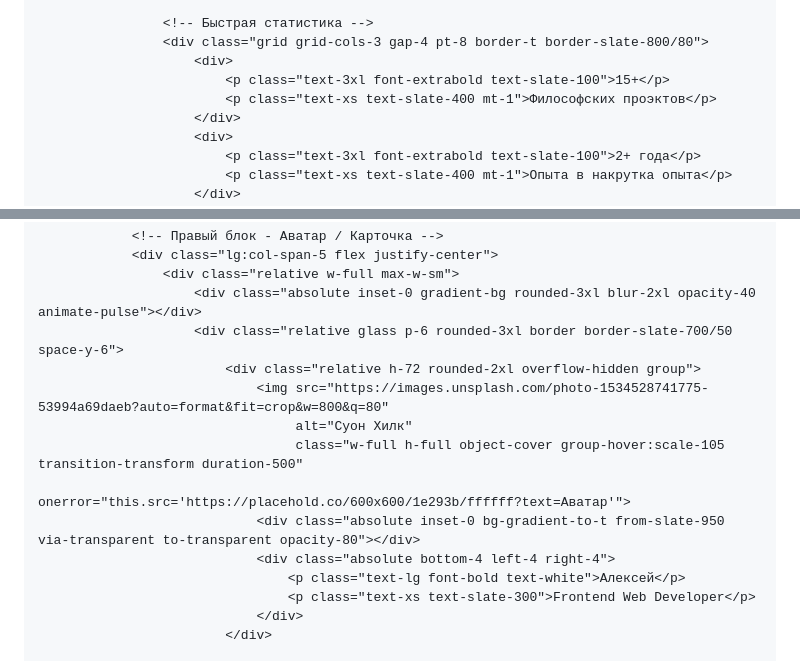
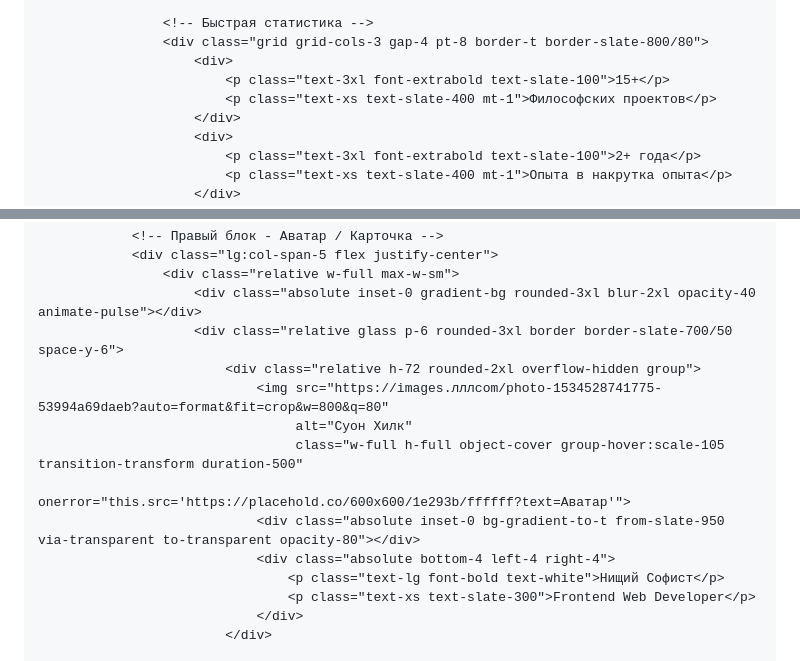
Before and after one commit to soonhil/soonhil.github.io, a Markdown page: README.md, 2 parts joined by grey strips. Rendered like a GitHub page.

```diff
--- a/README.md
+++ b/README.md
@@ -207,7 +207,7 @@
                     <div class="grid grid-cols-3 gap-4 pt-8 border-t border-slate-800/80">
                         <div>
                             <p class="text-3xl font-extrabold text-slate-100">15+</p>
-                            <p class="text-xs text-slate-400 mt-1">Философских проэктов</p>
+                            <p class="text-xs text-slate-400 mt-1">Философских проектов</p>
                         </div>
                         <div>
                             <p class="text-3xl font-extrabold text-slate-100">2+ года</p>
@@ -226,13 +226,13 @@
                         <div class="absolute inset-0 gradient-bg rounded-3xl blur-2xl opacity-40 animate-pulse"></div>
                         <div class="relative glass p-6 rounded-3xl border border-slate-700/50 space-y-6">
                             <div class="relative h-72 rounded-2xl overflow-hidden group">
-                                <img src="https://images.unsplash.com/photo-1534528741775-53994a69daeb?auto=format&fit=crop&w=800&q=80"
+                                <img src="https://images.лллcom/photo-1534528741775-53994a69daeb?auto=format&fit=crop&w=800&q=80"
                                      alt="Суон Хилк"
                                      class="w-full h-full object-cover group-hover:scale-105 transition-transform duration-500"
                                      onerror="this.src='https://placehold.co/600x600/1e293b/ffffff?text=Аватар'">
                                 <div class="absolute inset-0 bg-gradient-to-t from-slate-950 via-transparent to-transparent opacity-80"></div>
                                 <div class="absolute bottom-4 left-4 right-4">
-                                    <p class="text-lg font-bold text-white">Алексей</p>
+                                    <p class="text-lg font-bold text-white">Нищий Софист</p>
                                     <p class="text-xs text-slate-300">Frontend Web Developer</p>
                                 </div>
                             </div>
```
